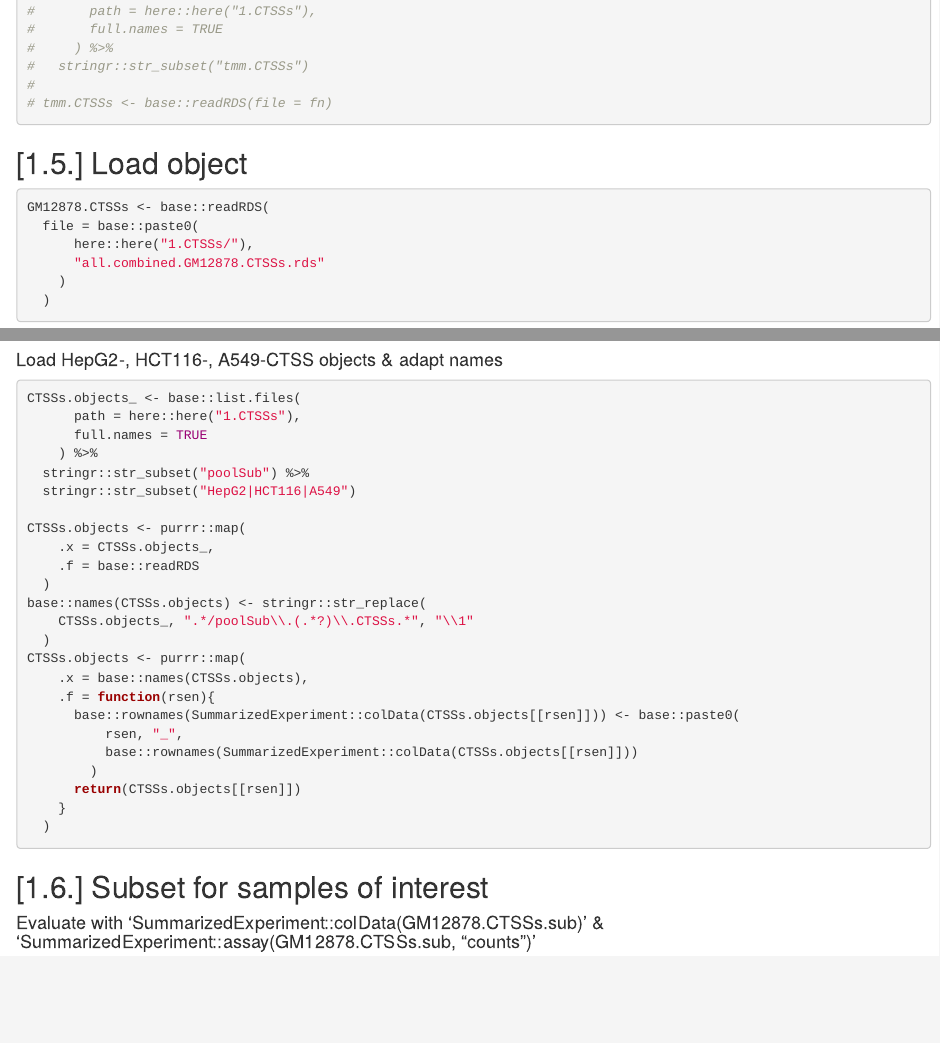
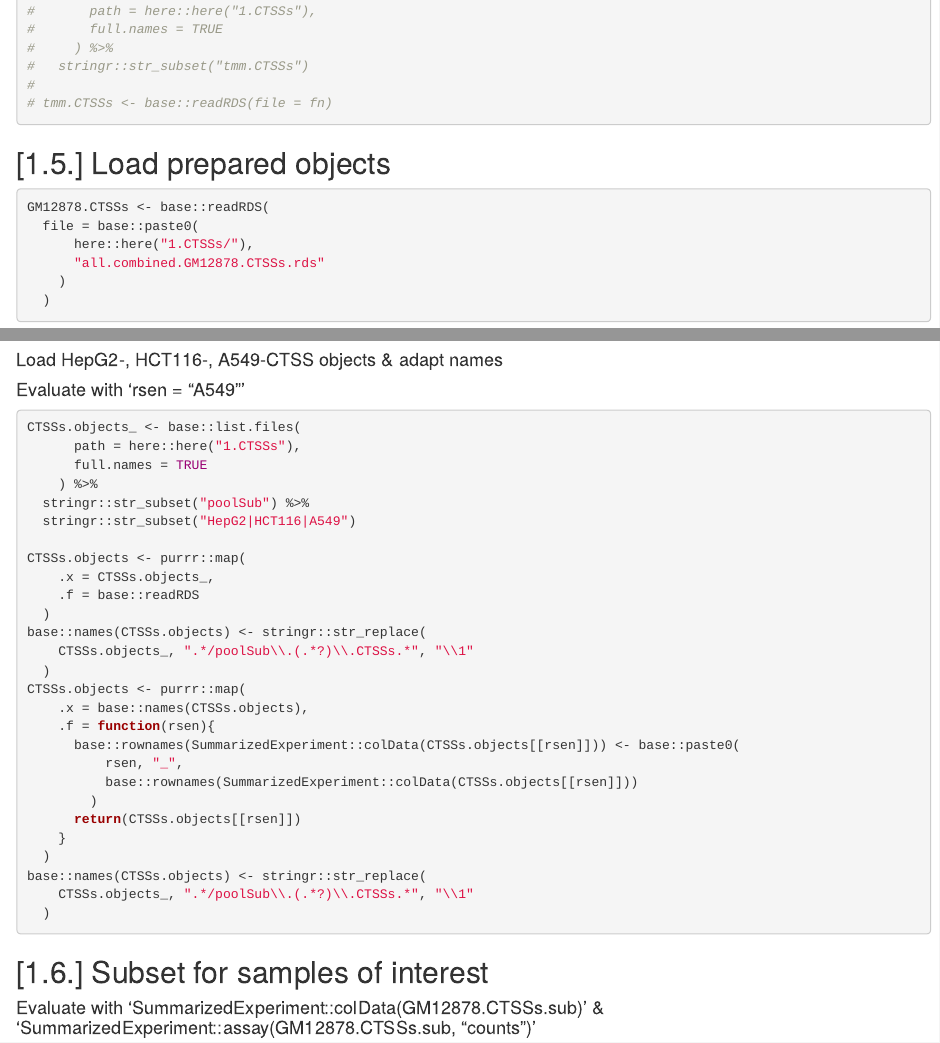
Before and after one commit to anderssonlab/nucCAGE_PRIME_paper, an R Markdown document (trackHubFiles/20240411_workflow_trackVisualization.Rmd): the page in a window 1100 px wide, from 6290 px down, and a second part further down, joined at a grey line. Rendered offline with R 4.5, knitr and Pandoc, with nearby package versions; some code elsewhere in the file could not run offline.

Commit message:
Prepare visualizations of tracks.

````diff
--- a/trackHubFiles/20240411_workflow_trackVisualization.Rmd
+++ b/trackHubFiles/20240411_workflow_trackVisualization.Rmd
@@ -323,7 +323,7 @@ fs <- base::list.files(
 # tmm.CTSSs <- base::readRDS(file = fn)
 ```
 
-## [1.5.] Load  object
+## [1.5.] Load prepared objects
 ```{r}
 GM12878.CTSSs <- base::readRDS(
   file = base::paste0(
@@ -343,6 +343,7 @@ K562.CTSSs <- base::readRDS(
 ```
 
 #### Load HepG2-, HCT116-, A549-CTSS objects & adapt names
+#### Evaluate with 'rsen = "A549"'
 ```{r}
 CTSSs.objects_ <- base::list.files(
       path = here::here("1.CTSSs"),
@@ -367,6 +368,9 @@ CTSSs.objects <- purrr::map(
         )
       return(CTSSs.objects[[rsen]])
     }
+  )
+base::names(CTSSs.objects) <- stringr::str_replace(
+    CTSSs.objects_, ".*/poolSub\\.(.*?)\\.CTSSs.*", "\\1"
   )
 ```
 
````
